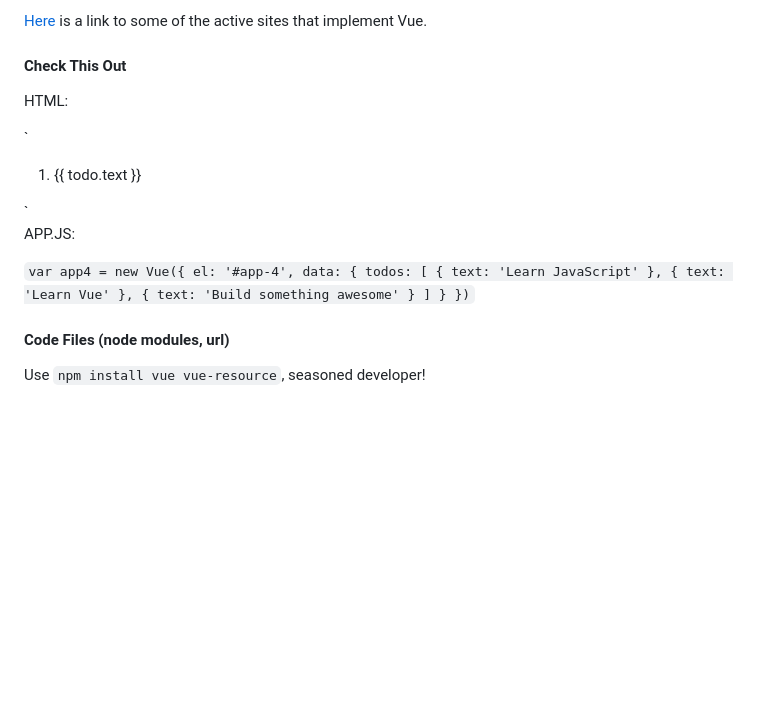
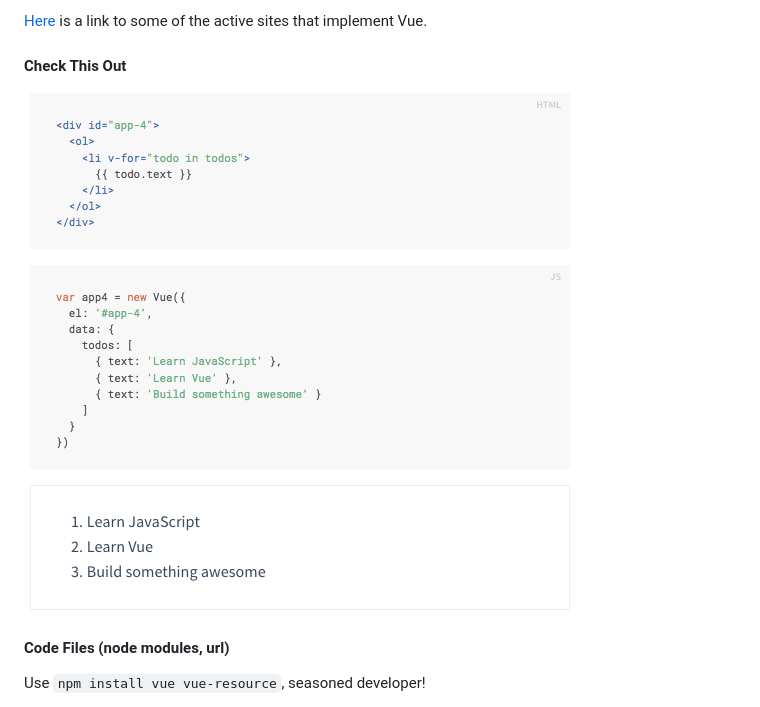
Before and after one commit to tomasfaustin/vue, a Markdown page: Getting_Started_With_Vue.md, the part around the change printed below. Rendered like a GitHub page; pictures changed too: app/assets/images/example-vue-code.png (added); blank space fills up the shorter version.

Commit message:
Update tutorial with check this out image

```diff
--- a/Getting_Started_With_Vue.md
+++ b/Getting_Started_With_Vue.md
@@ -35,28 +35,7 @@ Aside from vanity stats, let's look at real usage statistics. Vue has passed 1 m
 [Here](href="https://github.com/vuejs/awesome-vue#commercial-products") is a link to some of the active sites that implement Vue.
 
 #### Check This Out
-HTML:
-
-`<div id="app-4">
-   <ol>
-   <li v-for="todo in todos">
-      {{ todo.text }}
-    </li>
-  </ol>
-</div>`
-
-APP.JS:
-
-`var app4 = new Vue({
-  el: '#app-4',
-  data: {
-    todos: [
-      { text: 'Learn JavaScript' },
-      { text: 'Learn Vue' },
-      { text: 'Build something awesome' }
-    ]
-  }
-})`
+![example-vue-code](./app/assets/images/example-vue-code.png)
 
 #### Code Files (node modules, url)
 Use `npm install vue vue-resource`, seasoned developer!
```
Also changed, not shown: other parts of Getting_Started_With_Vue.md (+1 -2 lines).
